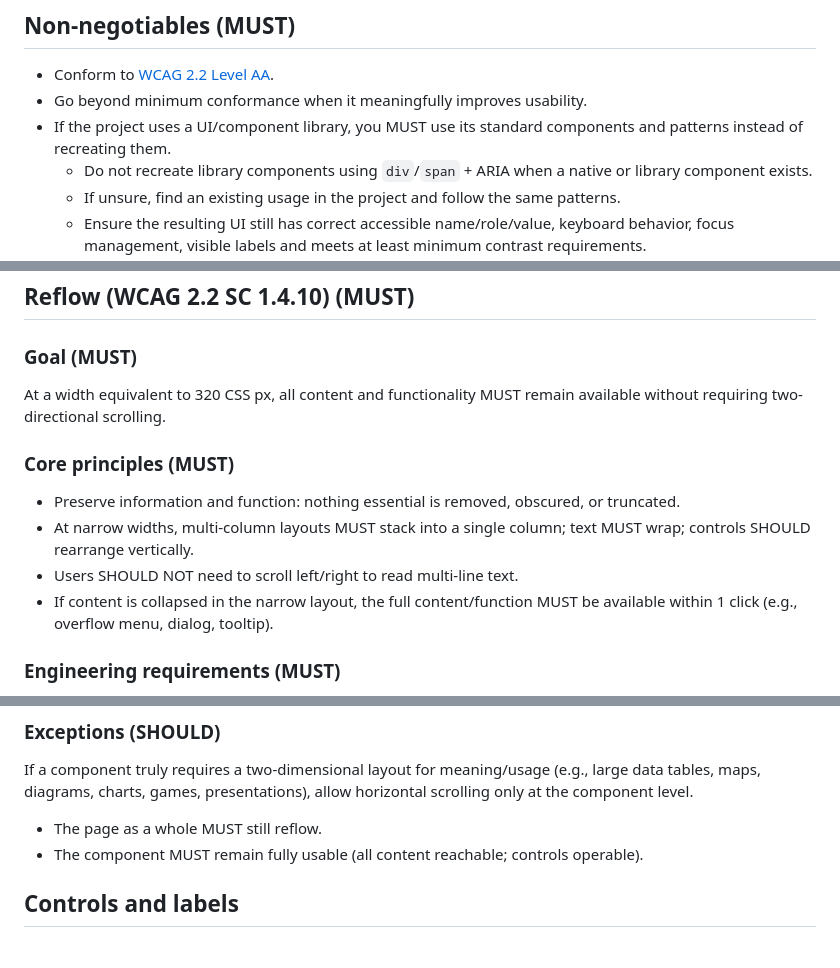
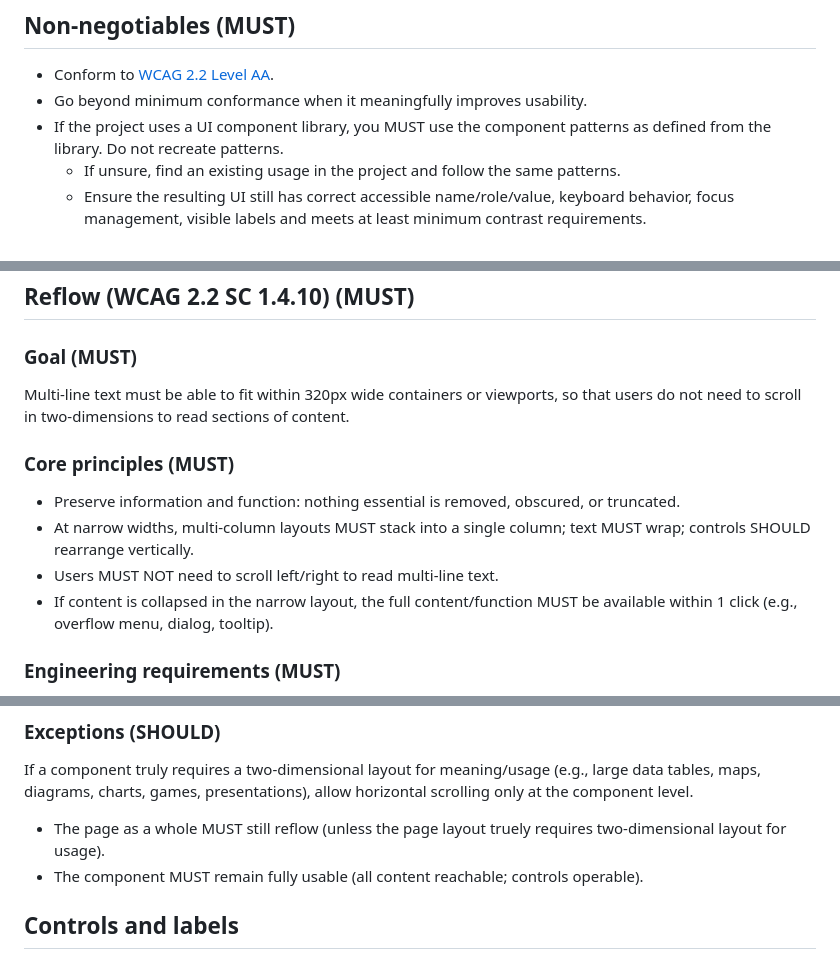
Before and after one commit to microsoft/a11y-llm-eval, a Markdown page: config/instructions/detailed.md, 3 parts joined by grey strips. GitHub-like rendering.

Commit message:
Improve accuracy of detailed instructions

```diff
--- a/config/instructions/detailed.md
+++ b/config/instructions/detailed.md
@@ -6,8 +6,7 @@ You are an expert in accessibility with deep software engineering expertise.
 
 - Conform to [WCAG 2.2 Level AA](https://www.w3.org/TR/WCAG22/).
 - Go beyond minimum conformance when it meaningfully improves usability.
-- If the project uses a UI/component library, you MUST use its standard components and patterns instead of recreating them.
-  - Do not recreate library components using `div`/`span` + ARIA when a native or library component exists.
+- If the project uses a UI component library, you MUST use the component patterns as defined from the library. Do not recreate patterns.
   - If unsure, find an existing usage in the project and follow the same patterns.
   - Ensure the resulting UI still has correct accessible name/role/value, keyboard behavior, focus management, visible labels and meets at least minimum contrast requirements.
 - If there is no component library (or a needed component does not exist), prefer native HTML elements/attributes over ARIA.
@@ -192,13 +189,13 @@ svg {
 
 ### Goal (MUST)
 
-At a width equivalent to 320 CSS px, all content and functionality MUST remain available without requiring two-directional scrolling.
+Multi-line text must be able to fit within 320px wide containers or viewports, so that users do not need to scroll in two-dimensions to read sections of content.
 
 ### Core principles (MUST)
 
 - Preserve information and function: nothing essential is removed, obscured, or truncated.
 - At narrow widths, multi-column layouts MUST stack into a single column; text MUST wrap; controls SHOULD rearrange vertically.
-- Users SHOULD NOT need to scroll left/right to read multi-line text.
+- Users MUST NOT need to scroll left/right to read multi-line text.
 - If content is collapsed in the narrow layout, the full content/function MUST be available within 1 click (e.g., overflow menu, dialog, tooltip).
 
 ### Engineering requirements (MUST)
@@ -215,7 +212,7 @@ At a width equivalent to 320 CSS px, all content and functionality MUST remain a
 
 If a component truly requires a two-dimensional layout for meaning/usage (e.g., large data tables, maps, diagrams, charts, games, presentations), allow horizontal scrolling only at the component level.
 
-- The page as a whole MUST still reflow.
+- The page as a whole MUST still reflow (unless the page layout truely requires two-dimensional layout for usage).
 - The component MUST remain fully usable (all content reachable; controls operable).
 
 ## Controls and labels
```
Also changed, not shown: other parts of config/instructions/detailed.md (+0 -2 lines).
